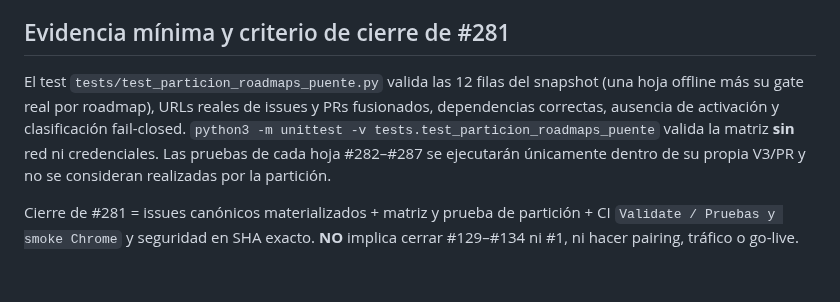
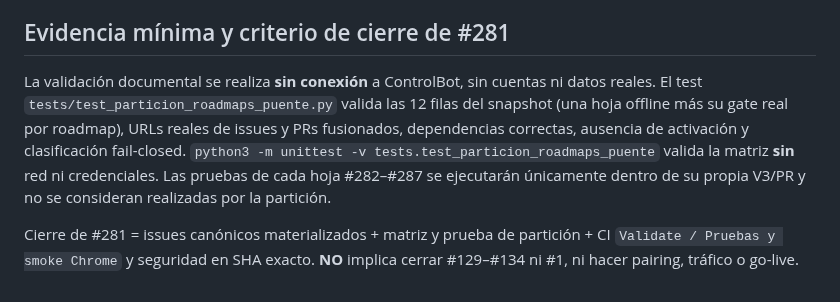
Before and after one commit to pl0n3r/AutoFactory, a Markdown page: docs/particion-roadmaps-puente.md, the part around the change. Rendered like a GitHub page.

Commit message:
docs(roadmap): explicitar ejecución sin conexión para AC-03 (#281)

```diff
--- a/docs/particion-roadmaps-puente.md
+++ b/docs/particion-roadmaps-puente.md
@@ -46,6 +46,6 @@ En `main` ya existen módulos aislados `factory-control-pairing.js`, `factory-co
 
 ## Evidencia mínima y criterio de cierre de #281
 
-El test `tests/test_particion_roadmaps_puente.py` valida las 12 filas del snapshot (una hoja offline más su gate real por roadmap), URLs reales de issues y PRs fusionados, dependencias correctas, ausencia de activación y clasificación fail-closed. `python3 -m unittest -v tests.test_particion_roadmaps_puente` valida la matriz **sin** red ni credenciales. Las pruebas de cada hoja #282–#287 se ejecutarán únicamente dentro de su propia V3/PR y no se consideran realizadas por la partición.
+La validación documental se realiza **sin conexión** a ControlBot, sin cuentas ni datos reales. El test `tests/test_particion_roadmaps_puente.py` valida las 12 filas del snapshot (una hoja offline más su gate real por roadmap), URLs reales de issues y PRs fusionados, dependencias correctas, ausencia de activación y clasificación fail-closed. `python3 -m unittest -v tests.test_particion_roadmaps_puente` valida la matriz **sin** red ni credenciales. Las pruebas de cada hoja #282–#287 se ejecutarán únicamente dentro de su propia V3/PR y no se consideran realizadas por la partición.
 
 Cierre de #281 = issues canónicos materializados + matriz y prueba de partición + CI `Validate / Pruebas y smoke Chrome` y seguridad en SHA exacto. **NO** implica cerrar #129–#134 ni #1, ni hacer pairing, tráfico o go-live.
```
